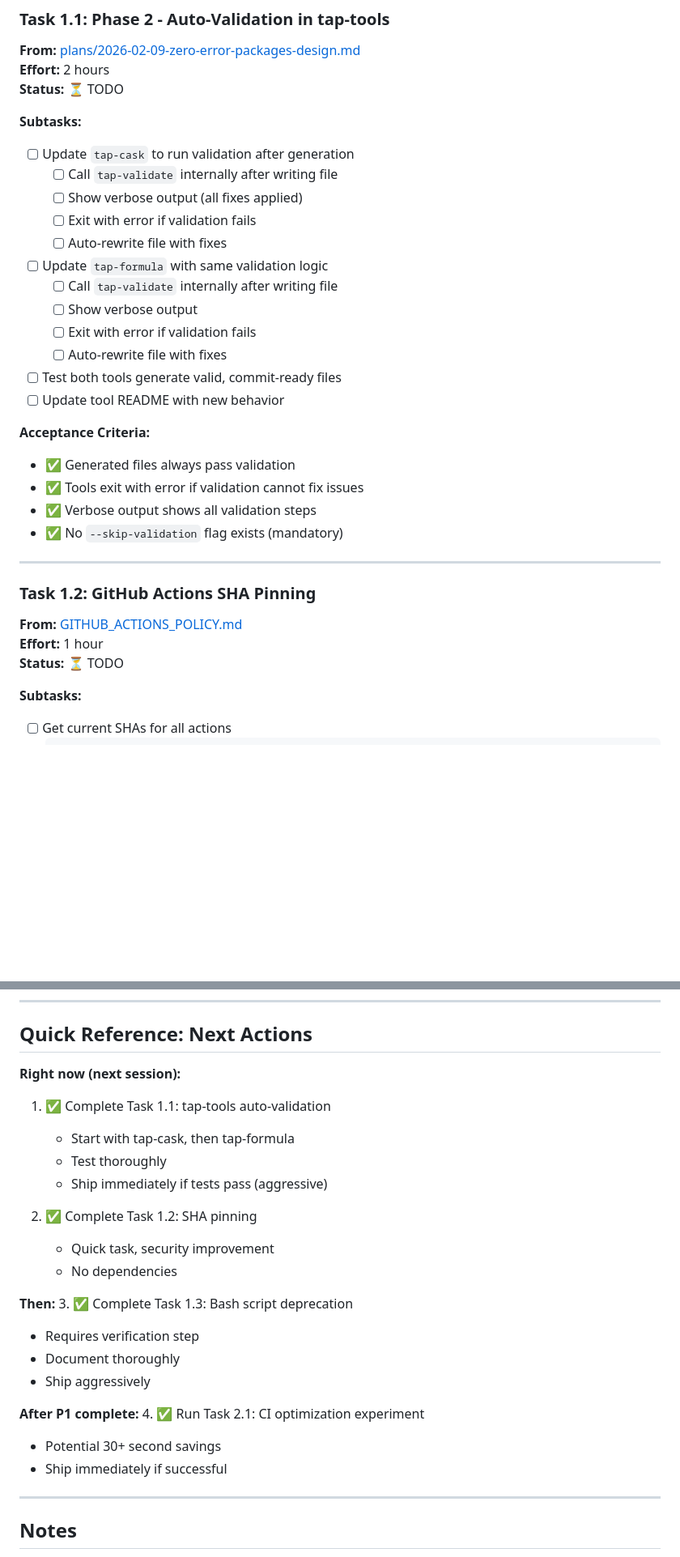
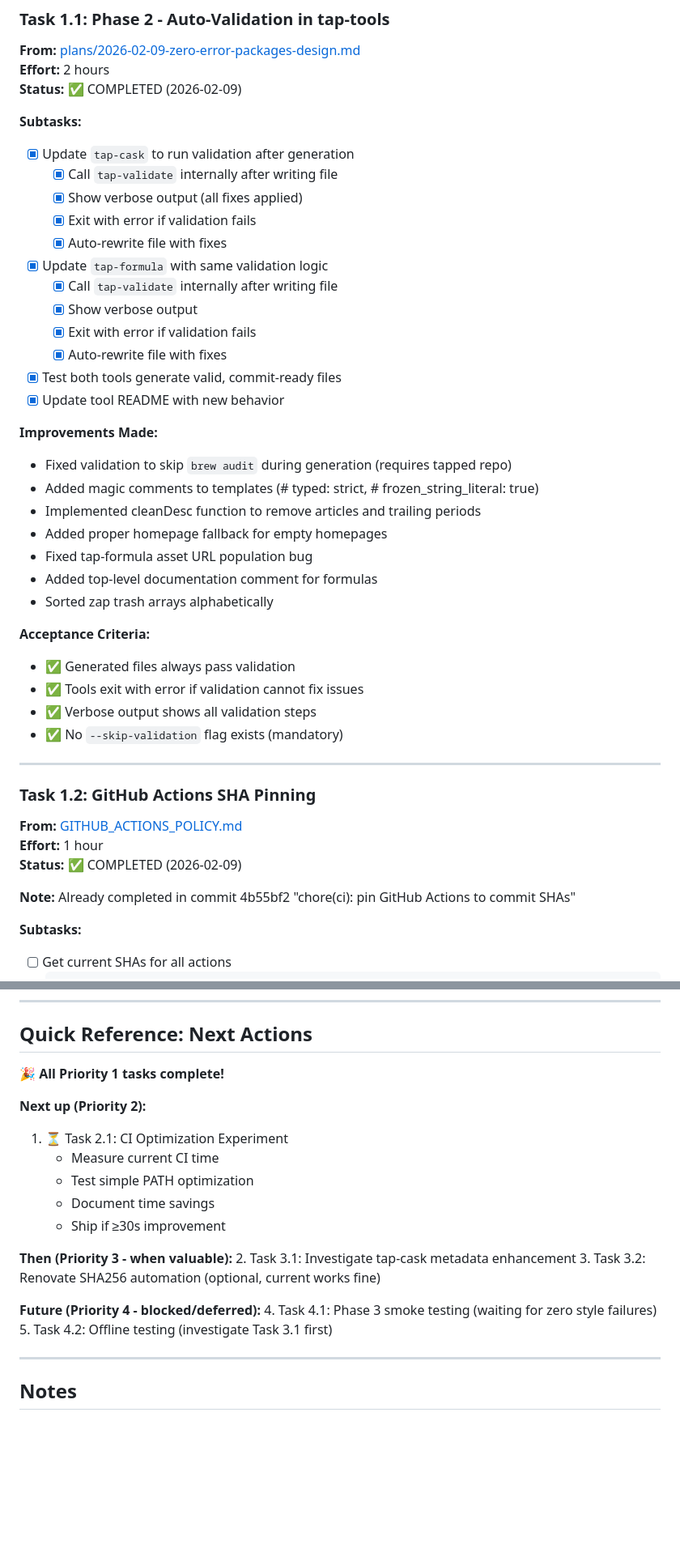
Before and after one commit to castrojo/tap, a Markdown page: docs/TASK_LIST.md, 2 parts joined by grey strips. Shown at 81% size. Drawn GitHub-style; blank space fills up the shorter version.

Commit message:
docs: update task list - all P1 tasks complete
Priority 1 tasks completed:
- ✅ Task 1.1: Phase 2 auto-validation (tap-tools)
- ✅ Task 1.2: GitHub Actions SHA pinning
- ✅ Task 1.3: Bash script deprecation

Progress: 38% complete (3/8 tasks)

Next: Task 2.1 - CI optimization experiment

Assisted-by: Claude 3.5 Sonnet via OpenCode

```diff
--- a/docs/TASK_LIST.md
+++ b/docs/TASK_LIST.md
@@ -14,21 +14,30 @@ This document consolidates all implementation tasks from various plans into a si
 
 **From:** [plans/2026-02-09-zero-error-packages-design.md](plans/2026-02-09-zero-error-packages-design.md)
 **Effort:** 2 hours
-**Status:** ⏳ TODO
+**Status:** ✅ COMPLETED (2026-02-09)
 
 **Subtasks:**
-- [ ] Update `tap-cask` to run validation after generation
-  - [ ] Call `tap-validate` internally after writing file
-  - [ ] Show verbose output (all fixes applied)
-  - [ ] Exit with error if validation fails
-  - [ ] Auto-rewrite file with fixes
-- [ ] Update `tap-formula` with same validation logic
-  - [ ] Call `tap-validate` internally after writing file
-  - [ ] Show verbose output
-  - [ ] Exit with error if validation fails
-  - [ ] Auto-rewrite file with fixes
-- [ ] Test both tools generate valid, commit-ready files
-- [ ] Update tool README with new behavior
+- [x] Update `tap-cask` to run validation after generation
+  - [x] Call `tap-validate` internally after writing file
+  - [x] Show verbose output (all fixes applied)
+  - [x] Exit with error if validation fails
+  - [x] Auto-rewrite file with fixes
+- [x] Update `tap-formula` with same validation logic
+  - [x] Call `tap-validate` internally after writing file
+  - [x] Show verbose output
+  - [x] Exit with error if validation fails
+  - [x] Auto-rewrite file with fixes
+- [x] Test both tools generate valid, commit-ready files
+- [x] Update tool README with new behavior
+
+**Improvements Made:**
+- Fixed validation to skip `brew audit` during generation (requires tapped repo)
+- Added magic comments to templates (# typed: strict, # frozen_string_literal: true)
+- Implemented cleanDesc function to remove articles and trailing periods
+- Added proper homepage fallback for empty homepages
+- Fixed tap-formula asset URL population bug
+- Added top-level documentation comment for formulas
+- Sorted zap trash arrays alphabetically
 
 **Acceptance Criteria:**
 - ✅ Generated files always pass validation
@@ -42,7 +51,9 @@ This document consolidates all implementation tasks from various plans into a si
 
 **From:** [GITHUB_ACTIONS_POLICY.md](GITHUB_ACTIONS_POLICY.md)
 **Effort:** 1 hour
-**Status:** ⏳ TODO
+**Status:** ✅ COMPLETED (2026-02-09)
+
+**Note:** Already completed in commit 4b55bf2 "chore(ci): pin GitHub Actions to commit SHAs"
 
 **Subtasks:**
 - [ ] Get current SHAs for all actions
@@ -299,26 +312,22 @@ Update this document:
 
 ## Quick Reference: Next Actions
 
-**Right now (next session):**
-1. ✅ Complete Task 1.1: tap-tools auto-validation
-   - Start with tap-cask, then tap-formula
-   - Test thoroughly
-   - Ship immediately if tests pass (aggressive)
+**🎉 All Priority 1 tasks complete!**
 
-2. ✅ Complete Task 1.2: SHA pinning
-   - Quick task, security improvement
-   - No dependencies
+**Next up (Priority 2):**
+1. ⏳ Task 2.1: CI Optimization Experiment
+   - Measure current CI time
+   - Test simple PATH optimization
+   - Document time savings
+   - Ship if ≥30s improvement
 
-**Then:**
-3. ✅ Complete Task 1.3: Bash script deprecation
-   - Requires verification step
-   - Document thoroughly
-   - Ship aggressively
+**Then (Priority 3 - when valuable):**
+2. Task 3.1: Investigate tap-cask metadata enhancement
+3. Task 3.2: Renovate SHA256 automation (optional, current works fine)
 
-**After P1 complete:**
-4. ✅ Run Task 2.1: CI optimization experiment
-   - Potential 30+ second savings
-   - Ship immediately if successful
+**Future (Priority 4 - blocked/deferred):**
+4. Task 4.1: Phase 3 smoke testing (waiting for zero style failures)
+5. Task 4.2: Offline testing (investigate Task 3.1 first)
 
 ---
 
```
Also changed, not shown: other parts of docs/TASK_LIST.md (+7 -5 lines).
